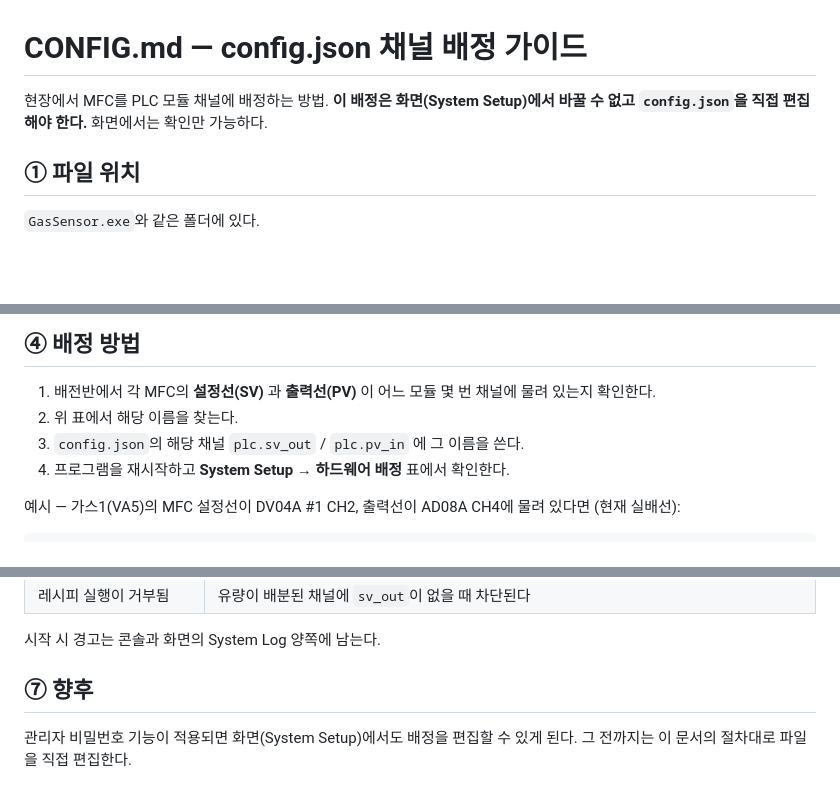
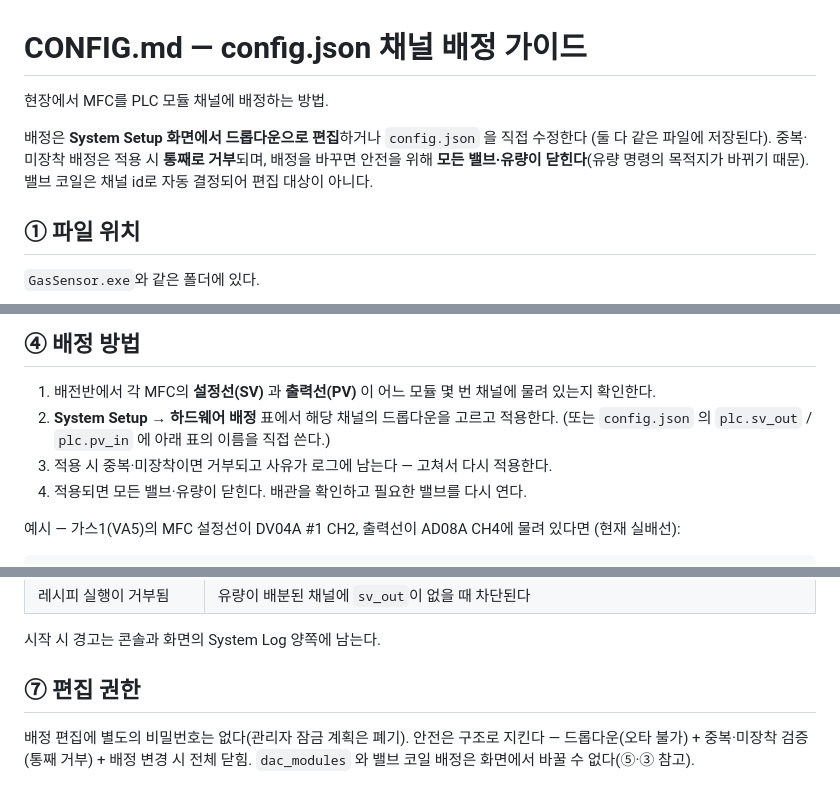
Before and after one commit to LeeJunHeon/gas-sensor-measurement, a Markdown page: CONFIG.md, 3 parts joined by grey strips. Drawn GitHub-style; blank space fills up the shorter version.

Commit message:
docs: 배정 UI 편집 정책 반영(비밀번호 잠금 계획 폐기)
Co-Authored-By: Claude Opus 5 (1M context) <noreply@anthropic.com>

```diff
--- a/CONFIG.md
+++ b/CONFIG.md
@@ -1,7 +1,11 @@
 # CONFIG.md — config.json 채널 배정 가이드
 
-현장에서 MFC를 PLC 모듈 채널에 배정하는 방법. **이 배정은 화면(System Setup)에서
-바꿀 수 없고 `config.json`을 직접 편집해야 한다.** 화면에서는 확인만 가능하다.
+현장에서 MFC를 PLC 모듈 채널에 배정하는 방법.
+
+배정은 **System Setup 화면에서 드롭다운으로 편집**하거나 `config.json` 을 직접 수정한다
+(둘 다 같은 파일에 저장된다). 중복·미장착 배정은 적용 시 **통째로 거부**되며,
+배정을 바꾸면 안전을 위해 **모든 밸브·유량이 닫힌다**(유량 명령의 목적지가 바뀌기 때문).
+밸브 코일은 채널 id로 자동 결정되어 편집 대상이 아니다.
 
 ## ① 파일 위치
 
@@ -105,9 +109,10 @@ G1을 쓰려면 VA5가 켜져 있어야 하고, 꺼져 있으면 레시피 실
 
 1. 배전반에서 각 MFC의 **설정선(SV)** 과 **출력선(PV)** 이 어느 모듈 몇 번 채널에
    물려 있는지 확인한다.
-2. 위 표에서 해당 이름을 찾는다.
-3. `config.json`의 해당 채널 `plc.sv_out` / `plc.pv_in` 에 그 이름을 쓴다.
-4. 프로그램을 재시작하고 **System Setup → 하드웨어 배정** 표에서 확인한다.
+2. **System Setup → 하드웨어 배정** 표에서 해당 채널의 드롭다운을 고르고 적용한다.
+   (또는 `config.json` 의 `plc.sv_out` / `plc.pv_in` 에 아래 표의 이름을 직접 쓴다.)
+3. 적용 시 중복·미장착이면 거부되고 사유가 로그에 남는다 — 고쳐서 다시 적용한다.
+4. 적용되면 모든 밸브·유량이 닫힌다. 배관을 확인하고 필요한 밸브를 다시 연다.
 
 예시 — 가스1(VA5)의 MFC 설정선이 DV04A #1 CH2, 출력선이 AD08A CH4에 물려 있다면
 (현재 실배선):
@@ -201,7 +206,8 @@ DV04A가 1대뿐이라 SV 출력은 4채널이고, 현재 VA1·VA3·VA5·VA6이
 
 시작 시 경고는 콘솔과 화면의 System Log 양쪽에 남는다.
 
-## ⑦ 향후
+## ⑦ 편집 권한
 
-관리자 비밀번호 기능이 적용되면 화면(System Setup)에서도 배정을 편집할 수 있게 된다.
-그 전까지는 이 문서의 절차대로 파일을 직접 편집한다.
+배정 편집에 별도의 비밀번호는 없다(관리자 잠금 계획은 폐기). 안전은 구조로 지킨다 —
+드롭다운(오타 불가) + 중복·미장착 검증(통째 거부) + 배정 변경 시 전체 닫힘.
+`dac_modules` 와 밸브 코일 배정은 화면에서 바꿀 수 없다(⑤·③ 참고).
```
Also changed, not shown: BUILD.md (+2 -3 lines).
